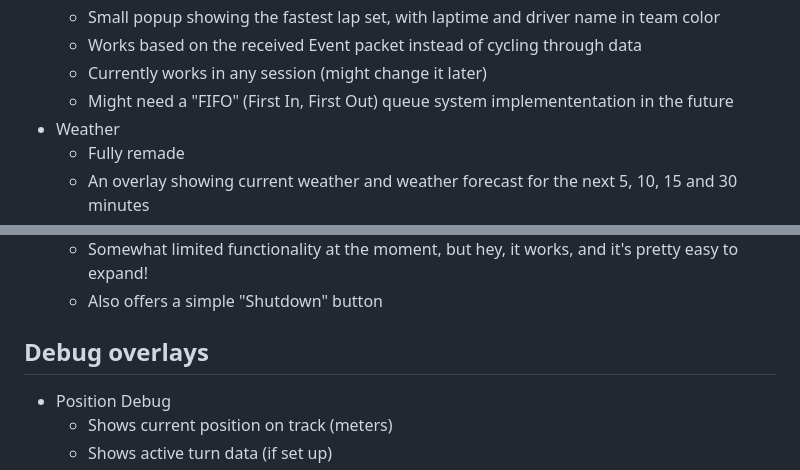
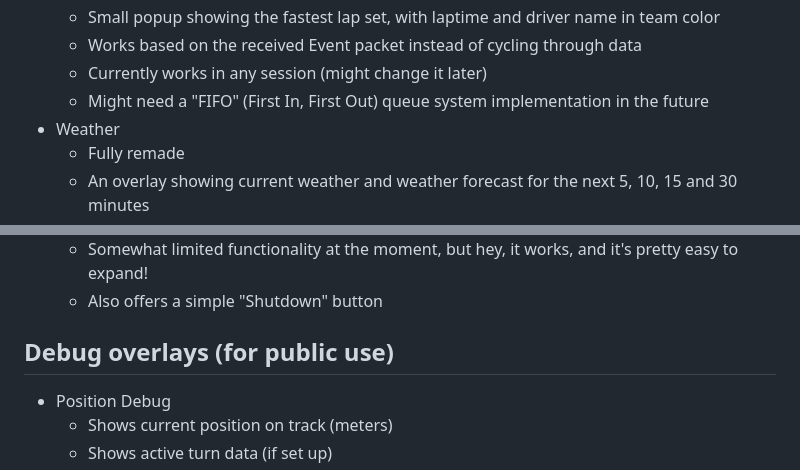
Before and after one commit to mantazzo/F1TV-HUD-Reworked, a Markdown page: TODO.md, 2 parts joined by grey strips. Rendered like a GitHub page.

Commit message:
Update TODO.md
Typos, plus clarification

```diff
--- a/TODO.md
+++ b/TODO.md
@@ -30,7 +30,7 @@
     - Small popup showing the fastest lap set, with laptime and driver name in team color
     - Works based on the received Event packet instead of cycling through data
     - Currently works in any session (might change it later)
-    - Might need a "FIFO" (First In, First Out) queue system implemententation in the future
+    - Might need a "FIFO" (First In, First Out) queue system implementation in the future
 - Weather
     - Fully remade
     - An overlay showing current weather and weather forecast for the next 5, 10, 15 and 30 minutes
@@ -80,7 +80,7 @@
     - Somewhat limited functionality at the moment, but hey, it works, and it's pretty easy to expand!
     - Also offers a simple "Shutdown" button
 
-## Debug overlays
+## Debug overlays (for public use)
 
 - Position Debug
     - Shows current position on track (meters)
```
